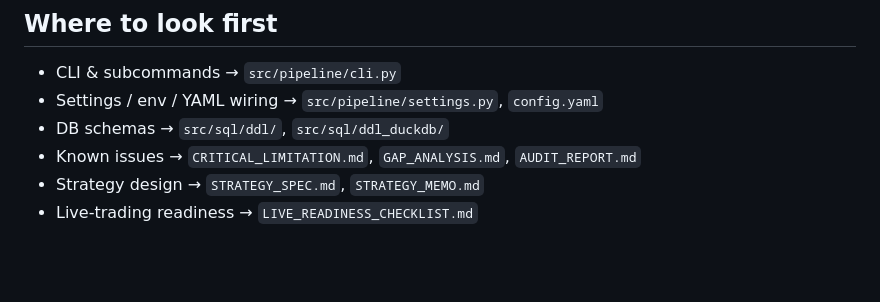
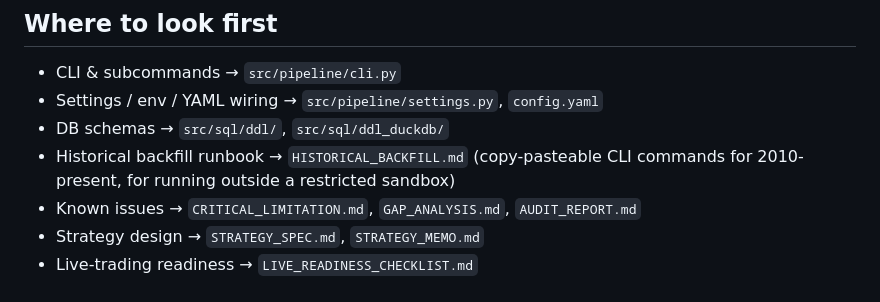
Before and after one commit to bsr-0/finance-quant, a Markdown page: CLAUDE.md, the part around the change. GitHub-like rendering; blank space fills up the shorter version.

```diff
--- a/CLAUDE.md
+++ b/CLAUDE.md
@@ -126,6 +126,8 @@ defined in `src/pipeline/cli.py`.
 - CLI & subcommands → `src/pipeline/cli.py`
 - Settings / env / YAML wiring → `src/pipeline/settings.py`, `config.yaml`
 - DB schemas → `src/sql/ddl/`, `src/sql/ddl_duckdb/`
+- Historical backfill runbook → `HISTORICAL_BACKFILL.md` (copy-pasteable
+  CLI commands for 2010-present, for running outside a restricted sandbox)
 - Known issues → `CRITICAL_LIMITATION.md`, `GAP_ANALYSIS.md`, `AUDIT_REPORT.md`
 - Strategy design → `STRATEGY_SPEC.md`, `STRATEGY_MEMO.md`
 - Live-trading readiness → `LIVE_READINESS_CHECKLIST.md`
```
Also changed, not shown: HISTORICAL_BACKFILL.md (added, +192 -0 lines).
